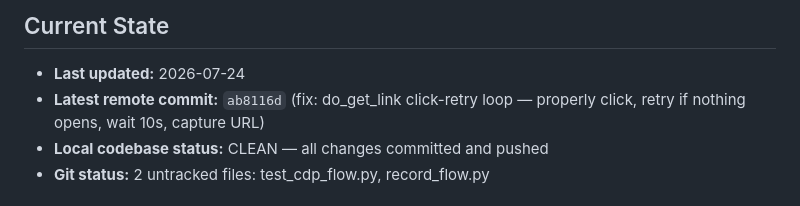
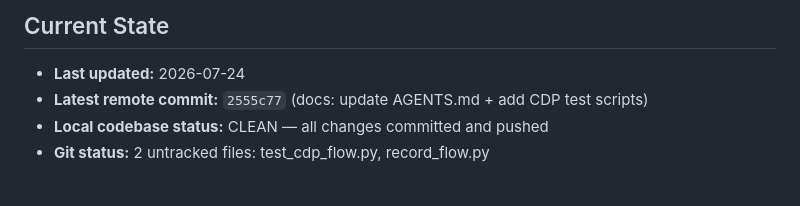
Before and after one commit to adittaya/workflow-vplink, a Markdown page: AGENTS.md, the part around the change. Rendered like a GitHub page.

Commit message:
docs: update AGENTS.md with latest commit

```diff
--- a/AGENTS.md
+++ b/AGENTS.md
@@ -8,7 +8,7 @@
 ## Current State
 
 - **Last updated:** 2026-07-24
-- **Latest remote commit:** `ab8116d` (fix: do_get_link click-retry loop — properly click, retry if nothing opens, wait 10s, capture URL)
+- **Latest remote commit:** `2555c77` (docs: update AGENTS.md + add CDP test scripts)
 - **Local codebase status:** CLEAN — all changes committed and pushed
 - **Git status:** 2 untracked files: test_cdp_flow.py, record_flow.py
 
```
